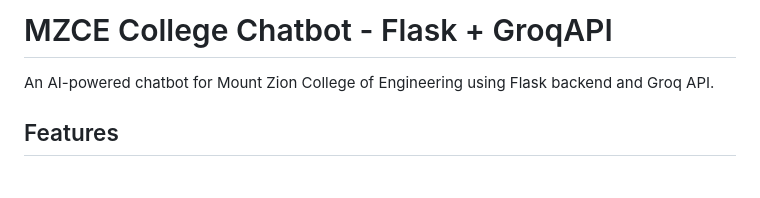
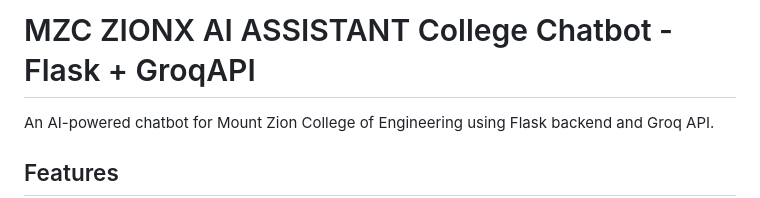
Before and after one commit to A70-rgb/MZC_AI_ASSISTANT, a Markdown page: README.md, the part around the change. GitHub-like rendering; blank space fills up the shorter version.

```diff
--- a/README.md
+++ b/README.md
@@ -1,4 +1,4 @@
-# MZCE College Chatbot - Flask + GroqAPI
+# MZC ZIONX AI ASSISTANT College Chatbot - Flask + GroqAPI
 
 An AI-powered chatbot for Mount Zion College of Engineering using Flask backend and Groq API.
 
```
